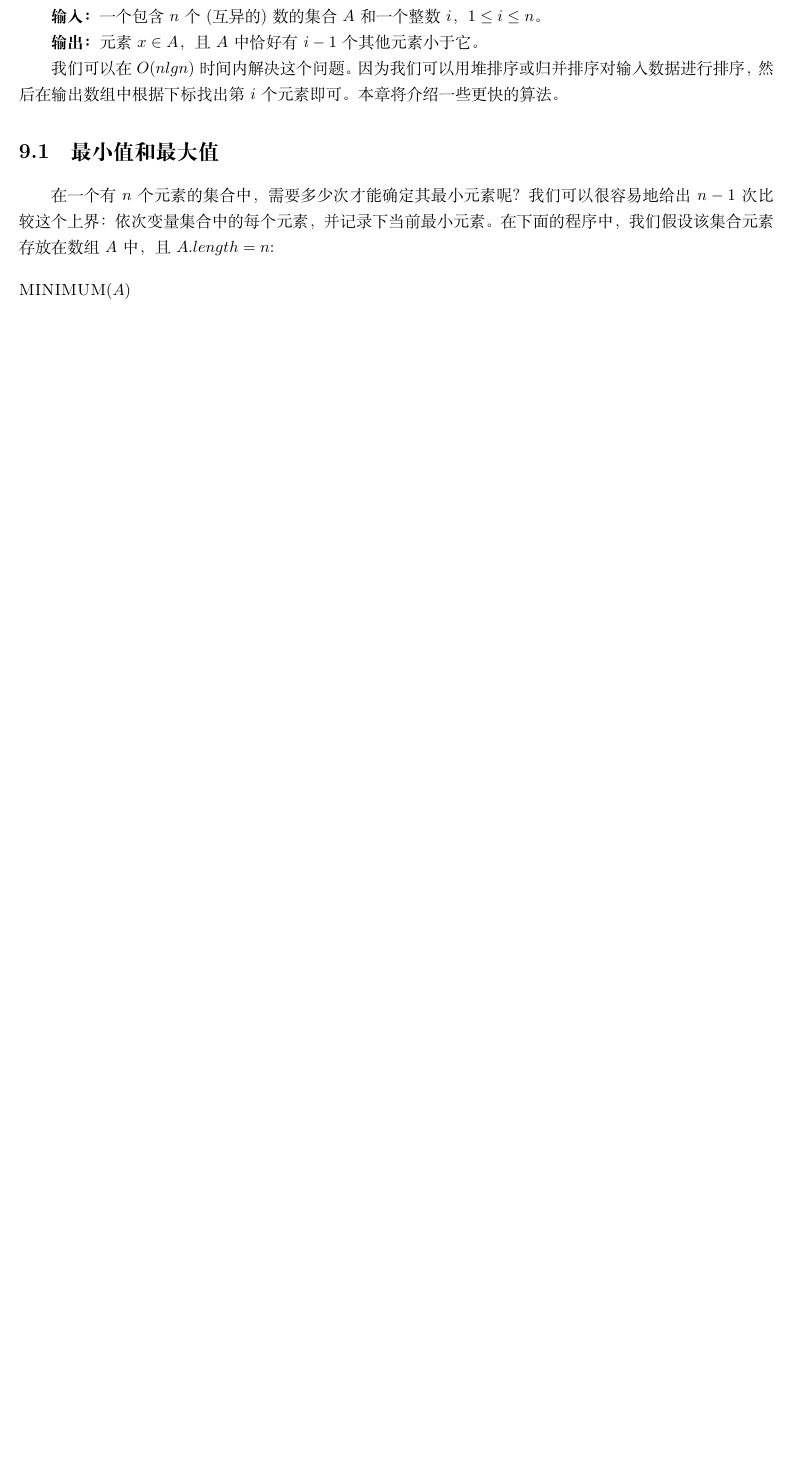
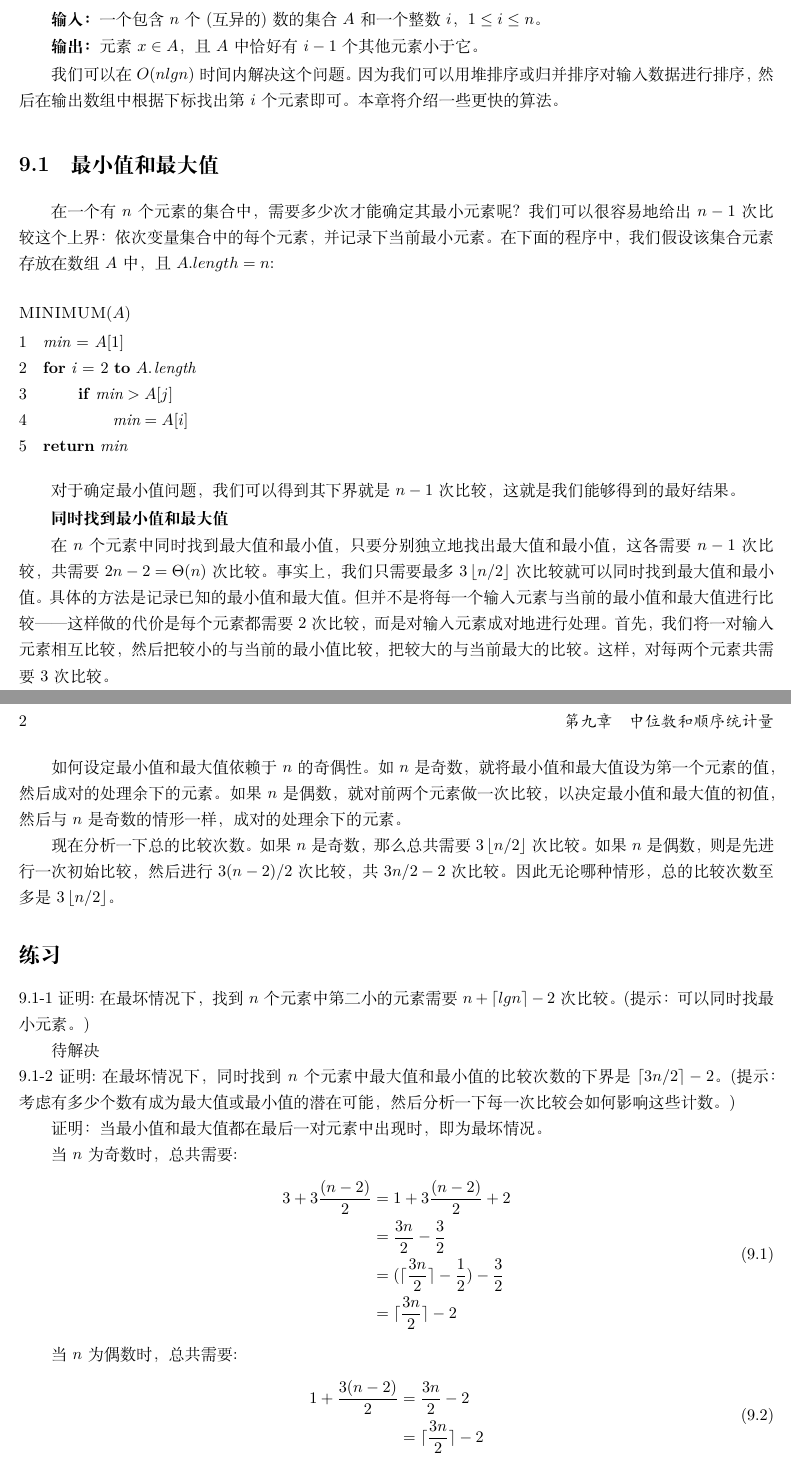
Before and after one commit to wzj7531/CLRS, a LaTeX book (doc/9.tex, which reads doc/mypreamble.sty): part of the page before the commit and two parts of pages 1 and 2 of 2 after it, the two joined at a grey line, cut so that both start at the same text, the shorter picture padded with empty space. Compiled offline with XeLaTeX.

Commit message:
daily commit

```diff
--- a/doc/9.tex
+++ b/doc/9.tex
@@ -16,5 +17,56 @@
 在一个有$ n $个元素的集合中，需要多少次才能确定其最小元素呢？我们可以很容易地给出$ n-1 $次比较这个上界：依次变量集合中的每个元素，并记录下当前最小元素。在下面的程序中，我们假设该集合元素存放在数组$ A $中，且$ A.length=n $:
 \begin{codebox}
 	\Procname{$\proc{MINIMUM}(A)$}
+	\li $ \id{min} \gets A[1] $
+	\li \For $  \id{i} \gets 2 \To \attrib{A}{length} $
+	\li  \Do
+		  \If $ \id{min} > A[j] $
+	\li    \Then
+		    $ \id{min} = A[i] $
+		   \End
+		 \End
+   \li \Return $ \id{min} $
 \end{codebox}
+
+对于确定最小值问题，我们可以得到其下界就是$ n-1 $次比较，这就是我们能够得到的最好结果。
+
+\textbf{同时找到最小值和最大值}
+
+在$ n $个元素中同时找到最大值和最小值，只要分别独立地找出最大值和最小值，这各需要$ n-1 $次比较，共需要$ 2n-2 = \Theta(n)$次比较。事实上，我们只需要最多$ 3\floor{n/2} $次比较就可以同时找到最大值和最小值。具体的方法是记录已知的最小值和最大值。但并不是将每一个输入元素与当前的最小值和最大值进行比较——这样做的代价是每个元素都需要2次比较，而是对输入元素成对地进行处理。首先，我们将一对输入元素相互比较，然后把较小的与当前的最小值比较，把较大的与当前最大的比较。这样，对每两个元素共需要3次比较。
+
+如何设定最小值和最大值依赖于$ n $的奇偶性。如$ n $是奇数，就将最小值和最大值设为第一个元素的值，然后成对的处理余下的元素。如果$ n $是偶数，就对前两个元素做一次比较，以决定最小值和最大值的初值，然后与$ n $是奇数的情形一样，成对的处理余下的元素。
+
+现在分析一下总的比较次数。如果$ n $是奇数，那么总共需要$ 3\floor{n/2} $次比较。如果$ n $是偶数，则是先进行一次初始比较，然后进行
+$ 3(n-2)/2 $次比较，共$ 3n/2-2 $次比较。因此无论哪种情形，总的比较次数至多是$ 3\floor{n/2} $。
+
+\section*{练习}
+
+\noindent 9.1-1 证明:在最坏情况下，找到$ n $个元素中第二小的元素需要$ n + \ceiling{lgn} - 2 $次比较。(提示：可以同时找最小元素。)
+
+待解决
+
+\noindent 9.1-2 证明:在最坏情况下，同时找到$ n $个元素中最大值和最小值的比较次数的下界是$ \ceiling{3n/2}-2 $。(提示：考虑有多少个数有成为最大值或最小值的潜在可能，然后分析一下每一次比较会如何影响这些计数。)
+
+证明：当最小值和最大值都在最后一对元素中出现时，即为最坏情况。
+
+当$ n $为奇数时，总共需要:
+\begin{equation}
+\begin{split}
+3+3\frac{(n-2)}{2} &= 1 + 3\frac{(n-2)}{2} + 2\\
+&=\frac{3n}{2}-\frac{3}{2}\\
+&=(\ceiling{\frac{3n}{2}}-\frac{1}{2})-\frac{3}{2}\\
+&=\ceiling{\frac{3n}{2}}-2
+\end{split}
+\end{equation}
+
+当$ n $为偶数时，总共需要:
+\begin{equation}
+\begin{split}
+1+\frac{3(n-2)}{2}&=\frac{3n}{2}-2\\
+&=\ceiling{\frac{3n}{2}}-2
+\end{split}
+\end{equation}
+
+
+
 \end{document}
--- a/doc/mypreamble.sty
+++ b/doc/mypreamble.sty
@@ -9,7 +9,7 @@
 \usepackage{indentfirst}
 \setlength{\parindent}{2em}
 \usepackage{geometry}
-\geometry{left=1.5cm,top=2cm,right=1.5cm}
+\geometry{left=1.5cm,top=1.5cm,right=1.5cm,bottom=1.5cm}
 \newcommand{\floor}[1]{\left\lfloor #1 \right\rfloor}
 \newcommand{\ceiling}[1]{\lceil #1 \rceil}
 \endinput
```
Also changed, not shown: doc/4.4.tex (+2 -2 lines), doc/6.1.tex (+4 -3 lines), doc/9.tex (1 more changed lines), 3 other files.
